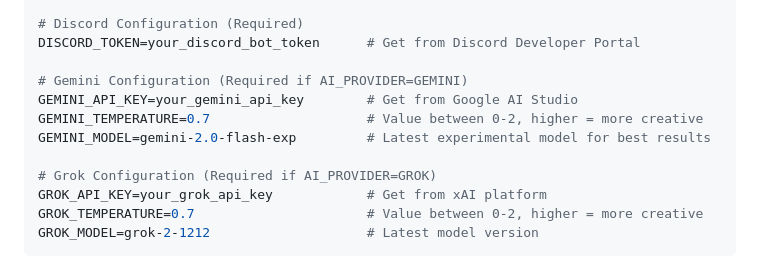
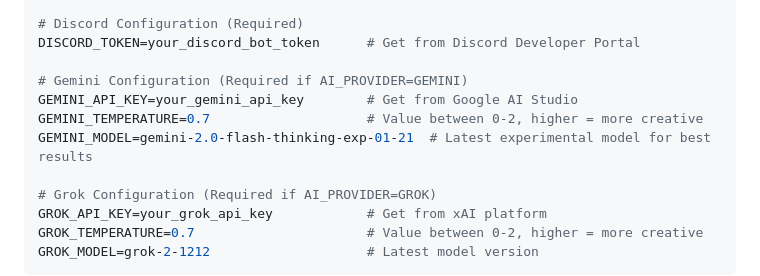
Before and after one commit to gruzilkin/urmom-bot, a Markdown page: README.md, the part around the change. Rendered like a GitHub page.

Commit message:
indicate support of flash thinking model

```diff
--- a/README.md
+++ b/README.md
@@ -36,7 +36,7 @@ DISCORD_TOKEN=your_discord_bot_token      # Get from Discord Developer Portal
 # Gemini Configuration (Required if AI_PROVIDER=GEMINI)
 GEMINI_API_KEY=your_gemini_api_key        # Get from Google AI Studio
 GEMINI_TEMPERATURE=0.7                    # Value between 0-2, higher = more creative
-GEMINI_MODEL=gemini-2.0-flash-exp         # Latest experimental model for best results
+GEMINI_MODEL=gemini-2.0-flash-thinking-exp-01-21  # Latest experimental model for best results
 
 # Grok Configuration (Required if AI_PROVIDER=GROK)
 GROK_API_KEY=your_grok_api_key            # Get from xAI platform
```
